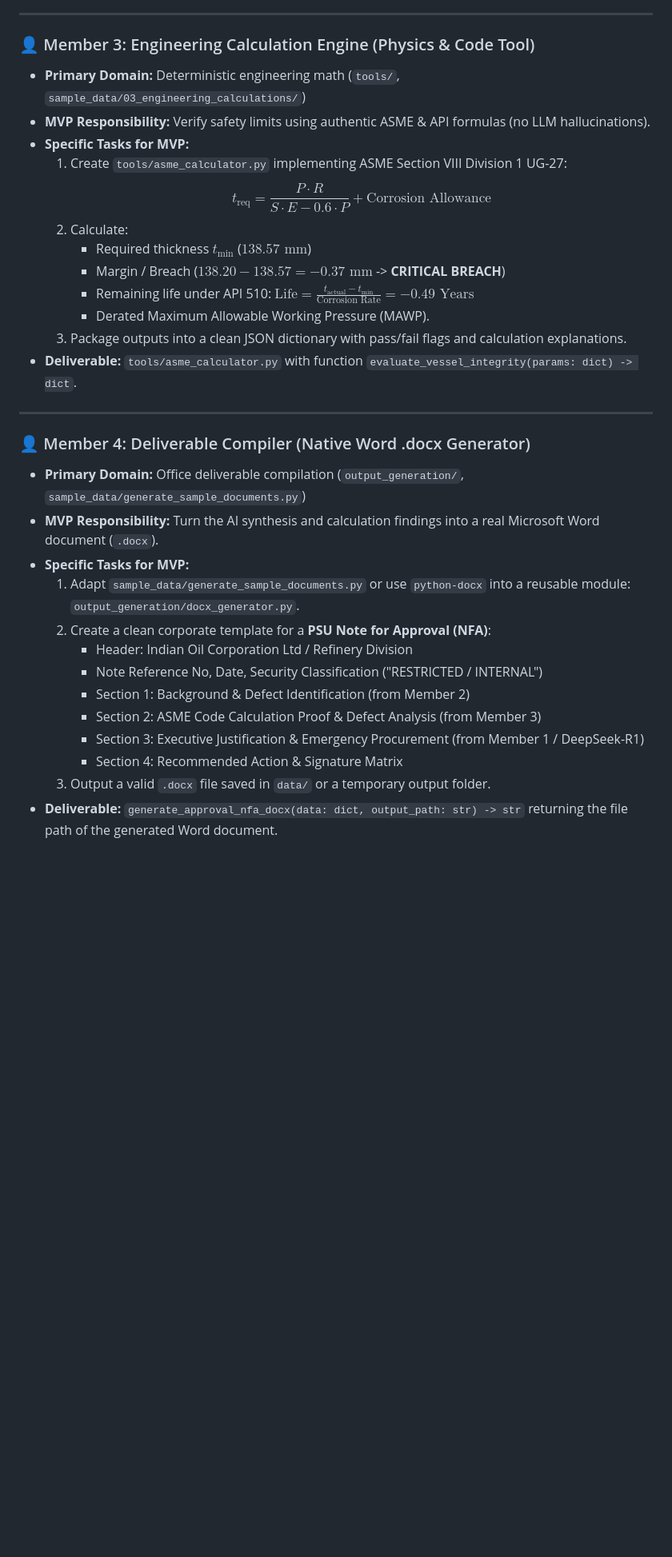
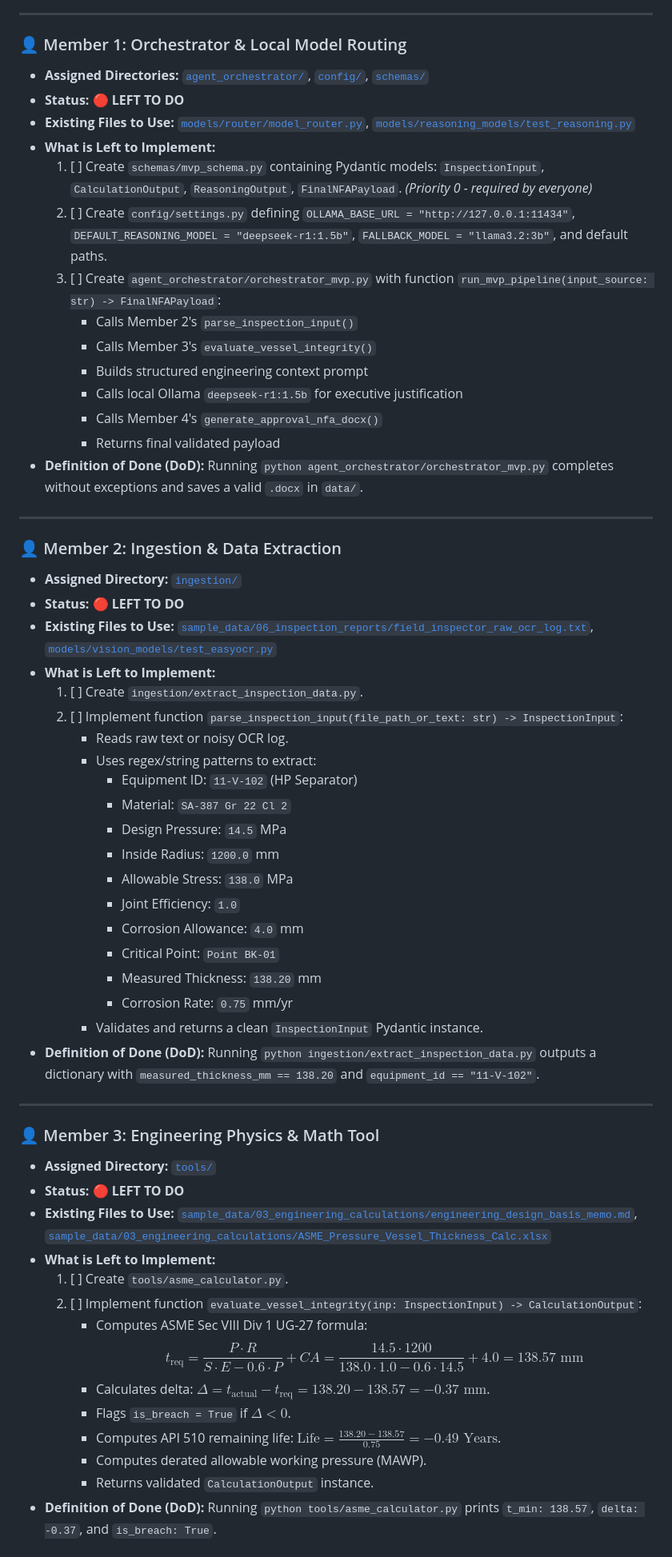
Before and after one commit to Shivanshvyas1729/AegisForge-AI, a Markdown page: TEAM_TASKS_MVP.md, the part around one of its changes. Shown at 80% size. Rendered like a GitHub page; blank space fills up the shorter version.

```diff
--- a/TEAM_TASKS_MVP.md
+++ b/TEAM_TASKS_MVP.md
@@ -65,33 +102,61 @@ Each member has **one clear deliverable** and a defined interface so no one is b
 
 ---
 
-### 👤 Member 3: Engineering Calculation Engine (Physics & Code Tool)
-- **Primary Domain:** Deterministic engineering math (`tools/`, `sample_data/03_engineering_calculations/`)
-- **MVP Responsibility:** Verify safety limits using authentic ASME & API formulas (no LLM hallucinations).
-- **Specific Tasks for MVP:**
-  1. Create `tools/asme_calculator.py` implementing ASME Section VIII Division 1 UG-27:
-     $$t_{\text{req}} = \frac{P \cdot R}{S \cdot E - 0.6 \cdot P} + \text{Corrosion Allowance}$$
-  2. Calculate:
-     - Required thickness $t_{\text{min}}$ ($138.57\text{ mm}$)
-     - Margin / Breach ($138.20 - 138.57 = -0.37\text{ mm}$ -> **CRITICAL BREACH**)
-     - Remaining life under API 510: $\text{Life} = \frac{t_{\text{actual}} - t_{\text{min}}}{\text{Corrosion Rate}} = -0.49\text{ Years}$
-     - Derated Maximum Allowable Working Pressure (MAWP).
-  3. Package outputs into a clean JSON dictionary with pass/fail flags and calculation explanations.
-- **Deliverable:** `tools/asme_calculator.py` with function `evaluate_vessel_integrity(params: dict) -> dict`.
+### 👤 Member 1: Orchestrator & Local Model Routing
+- **Assigned Directories:** [`agent_orchestrator/`](agent_orchestrator), [`config/`](config), [`schemas/`](schemas)
+- **Status:** 🔴 **LEFT TO DO**
+- **Existing Files to Use:** [`models/router/model_router.py`](models/router/model_router.py), [`models/reasoning_models/test_reasoning.py`](models/reasoning_models/test_reasoning.py)
+- **What is Left to Implement:**
+  1. [ ] Create `schemas/mvp_schema.py` containing Pydantic models: `InspectionInput`, `CalculationOutput`, `ReasoningOutput`, `FinalNFAPayload`. *(Priority 0 - required by everyone)*
+  2. [ ] Create `config/settings.py` defining `OLLAMA_BASE_URL = "http://127.0.0.1:11434"`, `DEFAULT_REASONING_MODEL = "deepseek-r1:1.5b"`, `FALLBACK_MODEL = "llama3.2:3b"`, and default paths.
+  3. [ ] Create `agent_orchestrator/orchestrator_mvp.py` with function `run_mvp_pipeline(input_source: str) -> FinalNFAPayload`:
+     - Calls Member 2's `parse_inspection_input()`
+     - Calls Member 3's `evaluate_vessel_integrity()`
+     - Builds structured engineering context prompt
+     - Calls local Ollama `deepseek-r1:1.5b` for executive justification
+     - Calls Member 4's `generate_approval_nfa_docx()`
+     - Returns final validated payload
+- **Definition of Done (DoD):** Running `python agent_orchestrator/orchestrator_mvp.py` completes without exceptions and saves a valid `.docx` in `data/`.
 
 ---
 
-### 👤 Member 4: Deliverable Compiler (Native Word .docx Generator)
-- **Primary Domain:** Office deliverable compilation (`output_generation/`, `sample_data/generate_sample_documents.py`)
-- **MVP Responsibility:** Turn the AI synthesis and calculation findings into a real Microsoft Word document (`.docx`).
-- **Specific Tasks for MVP:**
-  1. Adapt `sample_data/generate_sample_documents.py` or use `python-docx` into a reusable module: `output_generation/docx_generator.py`.
-  2. Create a clean corporate template for a **PSU Note for Approval (NFA)**:
-     - Header: Indian Oil Corporation Ltd / Refinery Division
-     - Note Reference No, Date, Security Classification ("RESTRICTED / INTERNAL")
-     - Section 1: Background & Defect Identification (from Member 2)
-     - Section 2: ASME Code Calculation Proof & Defect Analysis (from Member 3)
-     - Section 3: Executive Justification & Emergency Procurement (from Member 1 / DeepSeek-R1)
-     - Section 4: Recommended Action & Signature Matrix
-  3. Output a valid `.docx` file saved in `data/` or a temporary output folder.
-- **Deliverable:** `generate_approval_nfa_docx(data: dict, output_path: str) -> str` returning the file path of the generated Word document.
+### 👤 Member 2: Ingestion & Data Extraction
+- **Assigned Directory:** [`ingestion/`](ingestion)
+- **Status:** 🔴 **LEFT TO DO**
+- **Existing Files to Use:** [`sample_data/06_inspection_reports/field_inspector_raw_ocr_log.txt`](sample_data/06_inspection_reports/field_inspector_raw_ocr_log.txt), [`models/vision_models/test_easyocr.py`](models/vision_models/test_easyocr.py)
+- **What is Left to Implement:**
+  1. [ ] Create `ingestion/extract_inspection_data.py`.
+  2. [ ] Implement function `parse_inspection_input(file_path_or_text: str) -> InspectionInput`:
+     - Reads raw text or noisy OCR log.
+     - Uses regex/string patterns to extract:
+       - Equipment ID: `11-V-102` (HP Separator)
+       - Material: `SA-387 Gr 22 Cl 2`
+       - Design Pressure: `14.5` MPa
+       - Inside Radius: `1200.0` mm
+       - Allowable Stress: `138.0` MPa
+       - Joint Efficiency: `1.0`
+       - Corrosion Allowance: `4.0` mm
+       - Critical Point: `Point BK-01`
+       - Measured Thickness: `138.20` mm
+       - Corrosion Rate: `0.75` mm/yr
+     - Validates and returns a clean `InspectionInput` Pydantic instance.
+- **Definition of Done (DoD):** Running `python ingestion/extract_inspection_data.py` outputs a dictionary with `measured_thickness_mm == 138.20` and `equipment_id == "11-V-102"`.
+
+---
+
+### 👤 Member 3: Engineering Physics & Math Tool
+- **Assigned Directory:** [`tools/`](tools)
+- **Status:** 🔴 **LEFT TO DO**
+- **Existing Files to Use:** [`sample_data/03_engineering_calculations/engineering_design_basis_memo.md`](sample_data/03_engineering_calculations/engineering_design_basis_memo.md), [`sample_data/03_engineering_calculations/ASME_Pressure_Vessel_Thickness_Calc.xlsx`](sample_data/03_engineering_calculations/ASME_Pressure_Vessel_Thickness_Calc.xlsx)
+- **What is Left to Implement:**
+  1. [ ] Create `tools/asme_calculator.py`.
+  2. [ ] Implement function `evaluate_vessel_integrity(inp: InspectionInput) -> CalculationOutput`:
+     - Computes ASME Sec VIII Div 1 UG-27 formula:
+       $$t_{\text{req}} = \frac{P \cdot R}{S \cdot E - 0.6 \cdot P} + CA = \frac{14.5 \cdot 1200}{138.0 \cdot 1.0 - 0.6 \cdot 14.5} + 4.0 = 138.57\text{ mm}$$
+     - Calculates delta: $\Delta = t_{\text{actual}} - t_{\text{req}} = 138.20 - 138.57 = -0.37\text{ mm}$.
+     - Flags `is_breach = True` if $\Delta < 0$.
+     - Computes API 510 remaining life: $\text{Life} = \frac{138.20 - 138.57}{0.75} = -0.49\text{ Years}$.
+     - Computes derated allowable working pressure (MAWP).
+     - Returns validated `CalculationOutput` instance.
+- **Definition of Done (DoD):** Running `python tools/asme_calculator.py` prints `t_min: 138.57`, `delta: -0.37`, and `is_breach: True`.
+
```
Also changed, not shown: other parts of TEAM_TASKS_MVP.md (+162 -122 lines), README.md (+2 -0 lines).
